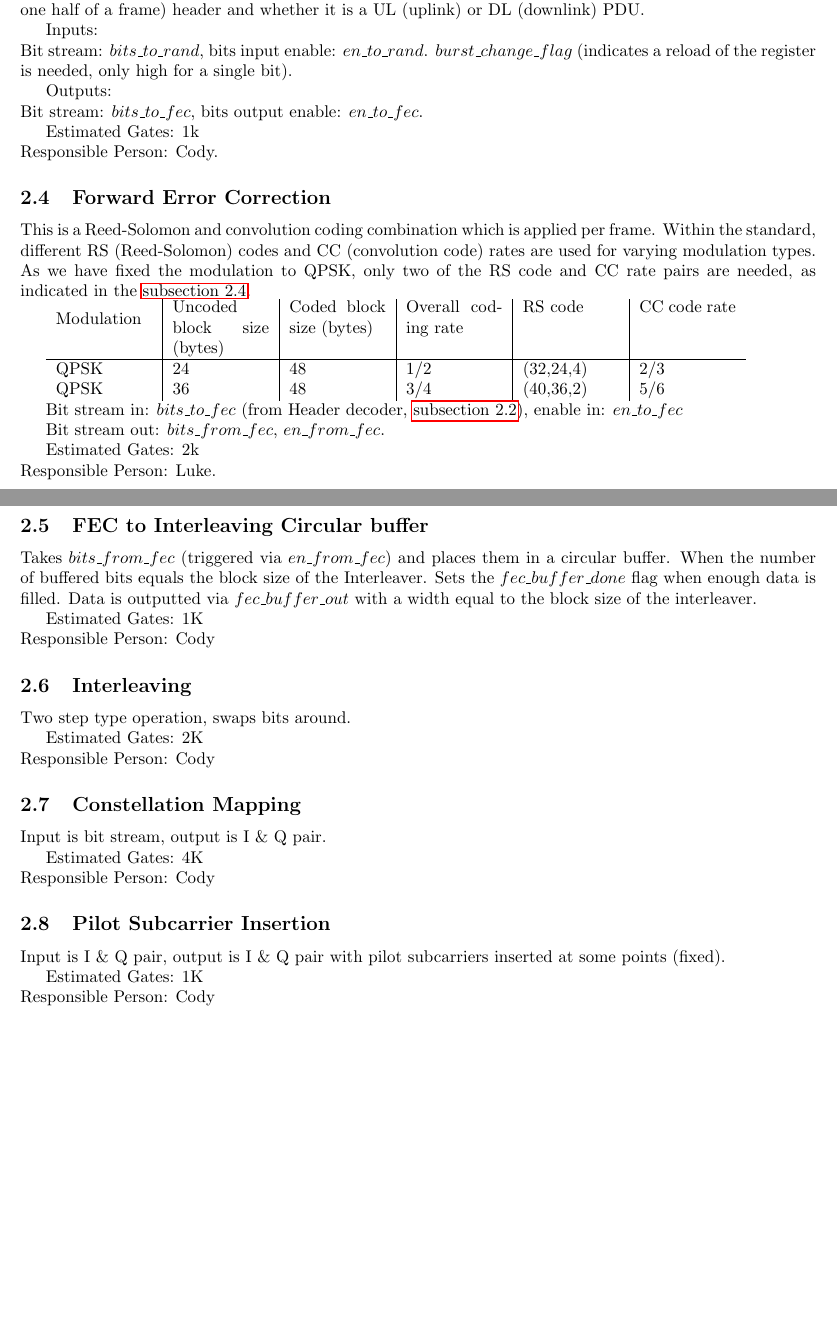
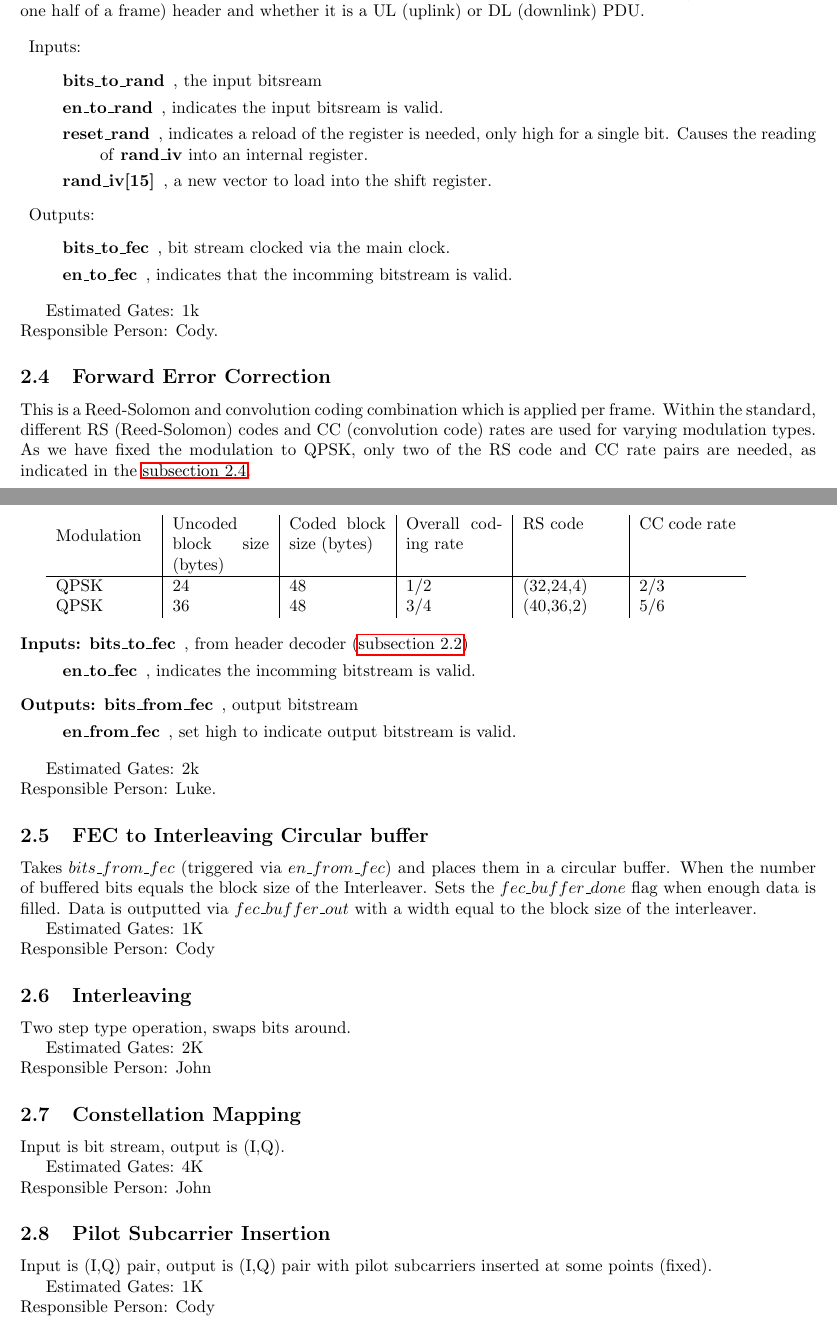
Before and after one commit to codyps/wimax_ofdm, a LaTeX document (doc.tex): two parts of pages 2 and 3 of 4 before the commit and two parts of pages 2 and 3 of 5 after it, joined at a grey line, cut so that both start at the same text, the shorter picture padded with empty space. Compiled offline with pdfLaTeX.

Commit message:
tweak indent and use 'description' for i/o listings.

```diff
--- a/doc.tex
+++ b/doc.tex
@@ -7,7 +9,7 @@
 \usepackage[all]{hypcap}
 \title{802.16-2009 OFDM PHY baseband}
 \author{Jonathan Huang \and Cody Schafer \and Luke Steepy}
-\date{2/14/2011}
+\date{\today}
 \begin{document}
 \maketitle
 \section{Project Overview}
@@ -100,32 +102,48 @@ hardware.
 	determined by the PDU (packet data unit, one half of a frame) header
 	and whether it is a UL (uplink) or DL (downlink) PDU.
 
-	Inputs: \\
-	Bit stream: $bits\_to\_rand$, bits input enable: $en\_to\_rand$.
-	$burst\_change\_flag$ (indicates a reload of the register is needed,
-	only high for a single bit).
-
-	Outputs: \\
-	Bit stream: $bits\_to\_fec$, bits output enable: $en\_to\_fec$.
+	\begin{description}
+		\item{Inputs:}
+		\begin{description}
+			\item[bits\_to\_rand], the input bitsream
+			\item[en\_to\_rand], indicates the input bitsream
+				is valid.
+			\item[reset\_rand], indicates a reload of the
+				register is needed, only high for a single
+				bit. Causes the reading of \textbf{rand\_iv}
+				into an internal register.
+			\item[rand\_iv{[15]}], a new vector to load into
+				the shift register.
+		\end{description}
+		\item{Outputs:}
+		\begin{description}
+			\item[bits\_to\_fec], bit stream clocked via the
+				main clock.
+			\item[en\_to\_fec], indicates that the incomming
+				bitstream is valid.
+		\end{description}
+	\end{description}
 
 	Estimated Gates: 1k \\
 	Responsible Person: Cody.
 
 	\subsection{Forward Error Correction}
 		\label{sec:fec}
-	This is a Reed-Solomon and convolution coding combination which is
-	applied per frame. Within the standard, different RS (Reed-Solomon)
-	codes and CC (convolution code) rates are used for varying modulation
-	types. As we have fixed the modulation to QPSK, only two of the RS
-	code and CC rate pairs are needed, as indicated in the \autoref{tbl:fec}.
+		This is a Reed-Solomon and convolution coding combination
+		which is applied per frame. Within the standard, different
+		RS (Reed-Solomon) codes and CC (convolution code) rates are
+		used for varying modulation types. As we have fixed the
+		modulation to QPSK, only two of the RS code and CC rate
+		pairs are needed, as indicated in the \autoref{tbl:fec}.
 
 
 
 		%\begin{table}
 			\begin{tabular}{p{2cm}|p{2cm}|p{2cm}|p{2cm}|p{2cm}|p{2cm}}
 			\label{tbl:fec}
-			Modulation & Uncoded block size (bytes) & Coded block size (bytes) &
-			Overall coding rate & RS code & CC code rate \\ \hline
+				Modulation & Uncoded block size (bytes) &
+				Coded block size (bytes) & Overall coding
+				rate & RS code & CC code rate \\ \hline
 				QPSK & 24 & 48 & 1/2 & (32,24,4) & 2/3 \\
 				QPSK & 36 & 48 & 3/4 & (40,36,2) & 5/6
 			\end{tabular}
@@ -133,10 +151,19 @@ hardware.
 		%\end{table}
 
 
-	Bit stream in: $bits\_to\_fec$ (from Header decoder, \autoref{sec:header}),
-	enable in: $en\_to\_fec$
-
-	Bit stream out: $bits\_from\_fec$, $en\_from\_fec$.
+		\begin{description}
+			\item[Inputs:] \begin{description}
+				\item[bits\_to\_fec], from header decoder
+					(\autoref{sec:header})
+				\item[en\_to\_fec], indicates the incomming
+					bitstream is valid.
+			\end{description}
+			\item[Outputs:] \begin{description}
+				\item[bits\_from\_fec], output bitstream
+				\item[en\_from\_fec], set high to indicate
+					output bitstream is valid.
+			\end{description}
+		\end{description}
 
 		Estimated Gates: 2k \\
 		Responsible Person: Luke.
@@ -159,20 +187,20 @@ hardware.
 		Two step type operation, swaps bits around.
 
 		Estimated Gates: 2K \\
-	Responsible Person: Cody
+		Responsible Person: John
 
 	\subsection{Constellation Mapping}
 		\label{sec:constellation}
 
-	Input is bit stream, output is I \& Q pair.
+		Input is bit stream, output is (I,Q).
 
 		Estimated Gates: 4K \\
-	Responsible Person: Cody
+		Responsible Person: John
 
 	\subsection{Pilot Subcarrier Insertion}
 		\label{sec:pilot}
 
-	Input is I \& Q pair, output is I \& Q pair with pilot subcarriers
+		Input is (I,Q) pair, output is (I,Q) pair with pilot subcarriers
 		inserted at some points (fixed).
 
 		Estimated Gates: 1K \\
@@ -201,0 +232 @@ hardware.
+			\item[ifft\_buf\_has\_block] The count of the last
```
Also changed, not shown: doc.tex (93 more changed lines). Lines whose indentation alone changed are shown as unchanged.
